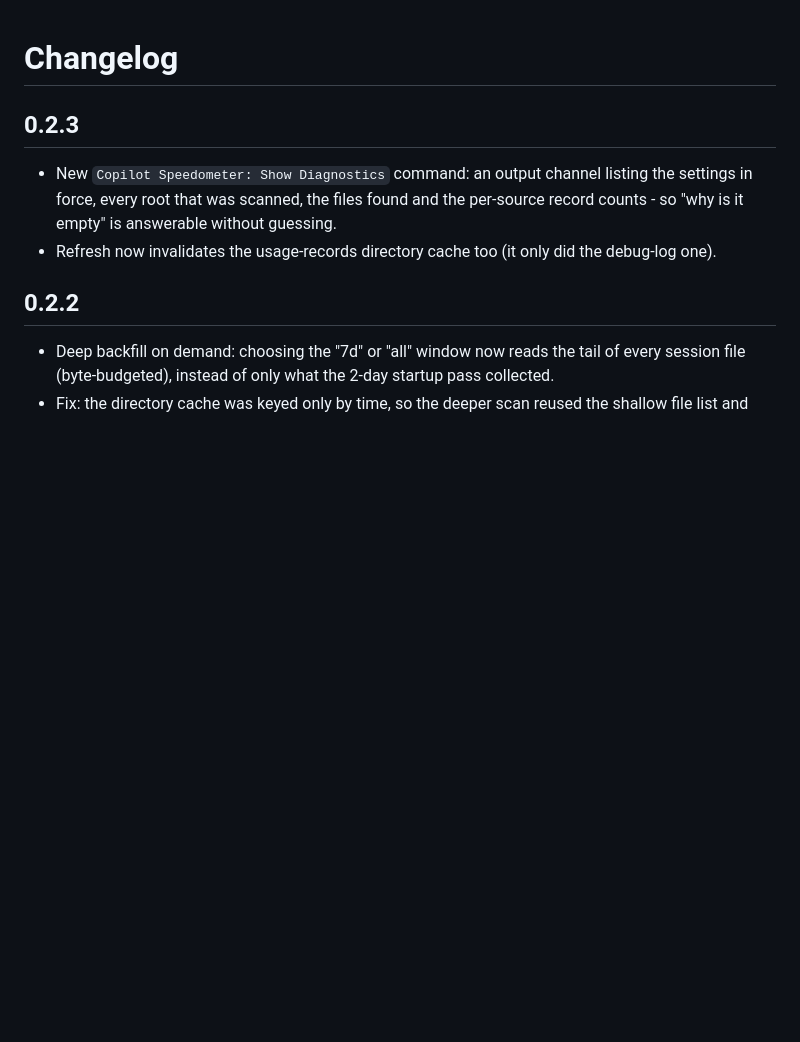
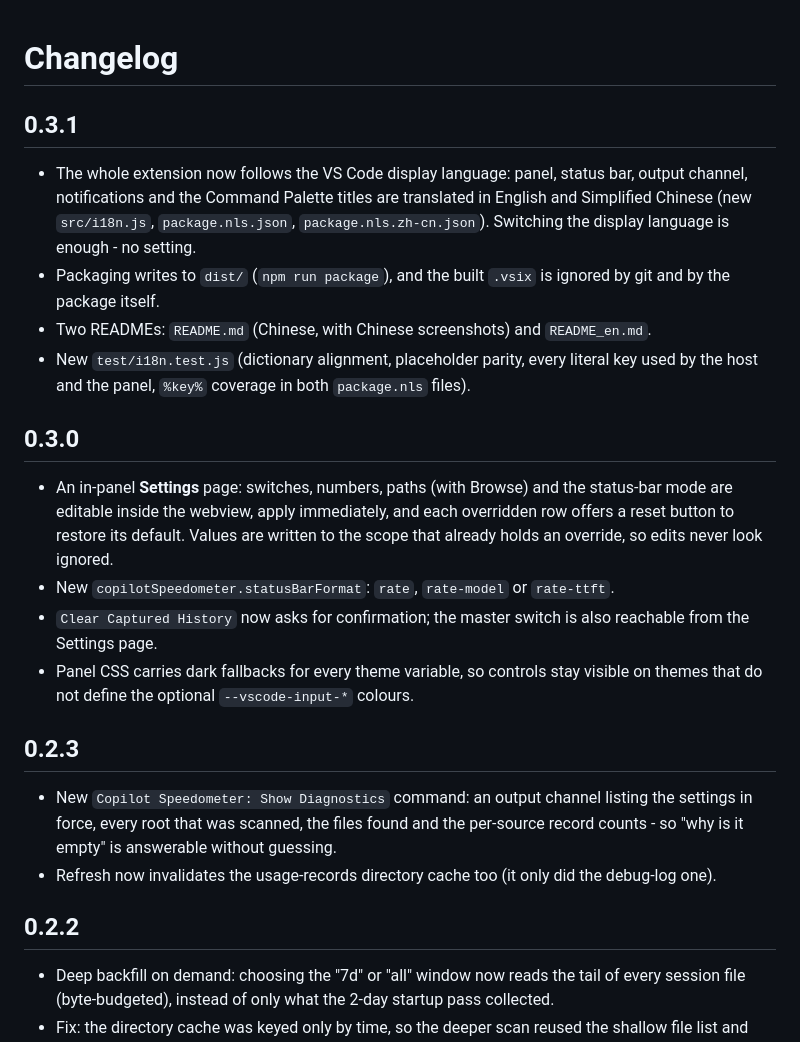
Before and after one commit to flylink-code/copilot-speedometer, a Markdown page: CHANGELOG.md, the part around the change. Drawn GitHub-style; blank space fills up the shorter version.

```diff
--- a/CHANGELOG.md
+++ b/CHANGELOG.md
@@ -1,4 +1,28 @@
 # Changelog
+
+## 0.3.1
+
+- The whole extension now follows the VS Code display language: panel, status bar,
+  output channel, notifications and the Command Palette titles are translated in
+  English and Simplified Chinese (new `src/i18n.js`, `package.nls.json`,
+  `package.nls.zh-cn.json`). Switching the display language is enough - no setting.
+- Packaging writes to `dist/` (`npm run package`), and the built `.vsix` is ignored
+  by git and by the package itself.
+- Two READMEs: `README.md` (Chinese, with Chinese screenshots) and `README_en.md`.
+- New `test/i18n.test.js` (dictionary alignment, placeholder parity, every literal
+  key used by the host and the panel, `%key%` coverage in both `package.nls` files).
+
+## 0.3.0
+
+- An in-panel **Settings** page: switches, numbers, paths (with Browse) and the
+  status-bar mode are editable inside the webview, apply immediately, and each
+  overridden row offers a reset button to restore its default. Values are written to
+  the scope that already holds an override, so edits never look ignored.
+- New `copilotSpeedometer.statusBarFormat`: `rate`, `rate-model` or `rate-ttft`.
+- `Clear Captured History` now asks for confirmation; the master switch is also
+  reachable from the Settings page.
+- Panel CSS carries dark fallbacks for every theme variable, so controls stay
+  visible on themes that do not define the optional `--vscode-input-*` colours.
 
 ## 0.2.3
 
```
Also changed, not shown: README.md (+10 -5 lines), README_en.md (added, +171 -0 lines), docs/preview-settings-zh.png (added), docs/preview-settings.png, docs/preview-zh.png (added), docs/preview.png, 12 other files.
